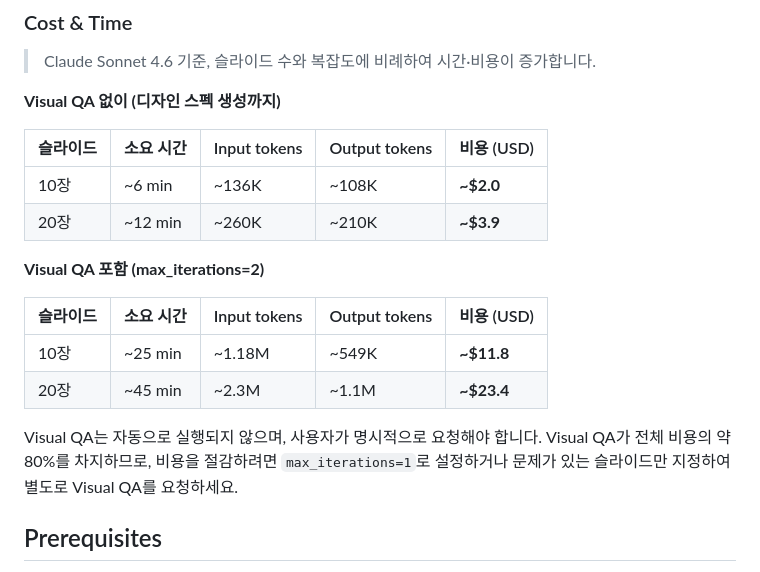
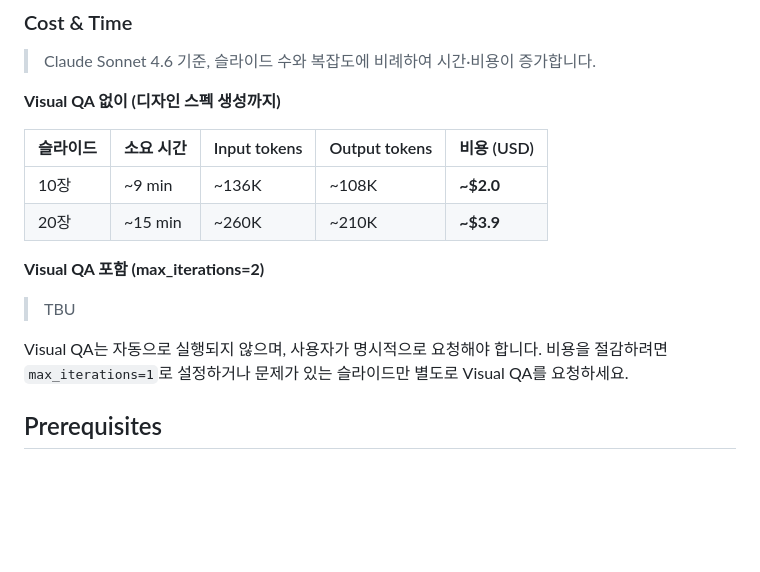
Before and after one commit to haandol/ppt-generator, a Markdown page: README.md, the part around the change. GitHub-like rendering; blank space fills up the shorter version.

Commit message:
docs(readme): update time estimates and simplify Visual QA cost section
Co-Authored-By: Claude Opus 4.6 <noreply@anthropic.com>

```diff
--- a/README.md
+++ b/README.md
@@ -10,17 +10,14 @@
 
 | 슬라이드 | 소요 시간 | Input tokens | Output tokens | 비용 (USD) |
 | --- | --- | --- | --- | --- |
-| 10장 | ~6 min | ~136K | ~108K | **~$2.0** |
-| 20장 | ~12 min | ~260K | ~210K | **~$3.9** |
+| 10장 | ~9 min | ~136K | ~108K | **~$2.0** |
+| 20장 | ~15 min | ~260K | ~210K | **~$3.9** |
 
 **Visual QA 포함 (max_iterations=2)**
 
-| 슬라이드 | 소요 시간 | Input tokens | Output tokens | 비용 (USD) |
-| --- | --- | --- | --- | --- |
-| 10장 | ~25 min | ~1.18M | ~549K | **~$11.8** |
-| 20장 | ~45 min | ~2.3M | ~1.1M | **~$23.4** |
+> TBU
 
-Visual QA는 자동으로 실행되지 않으며, 사용자가 명시적으로 요청해야 합니다. Visual QA가 전체 비용의 약 80%를 차지하므로, 비용을 절감하려면 `max_iterations=1`로 설정하거나 문제가 있는 슬라이드만 지정하여 별도로 Visual QA를 요청하세요.
+Visual QA는 자동으로 실행되지 않으며, 사용자가 명시적으로 요청해야 합니다. 비용을 절감하려면 `max_iterations=1`로 설정하거나 문제가 있는 슬라이드만 별도로 Visual QA를 요청하세요.
 
 ## Prerequisites
 
```
